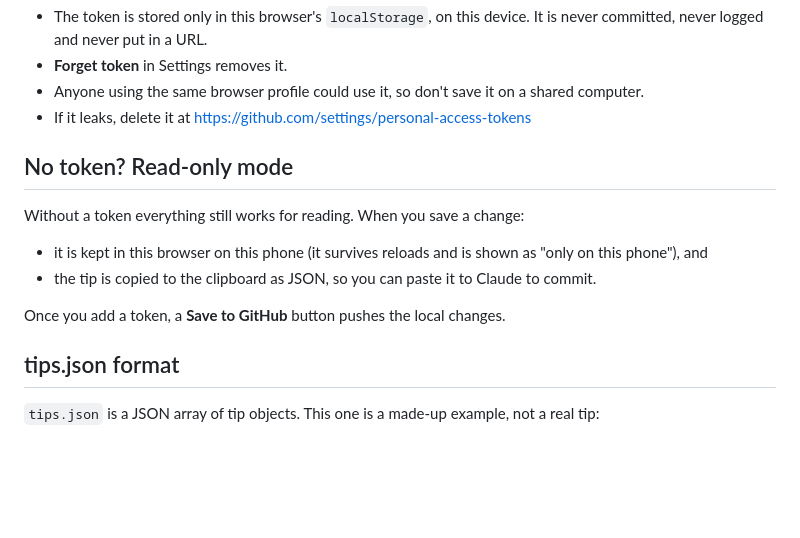
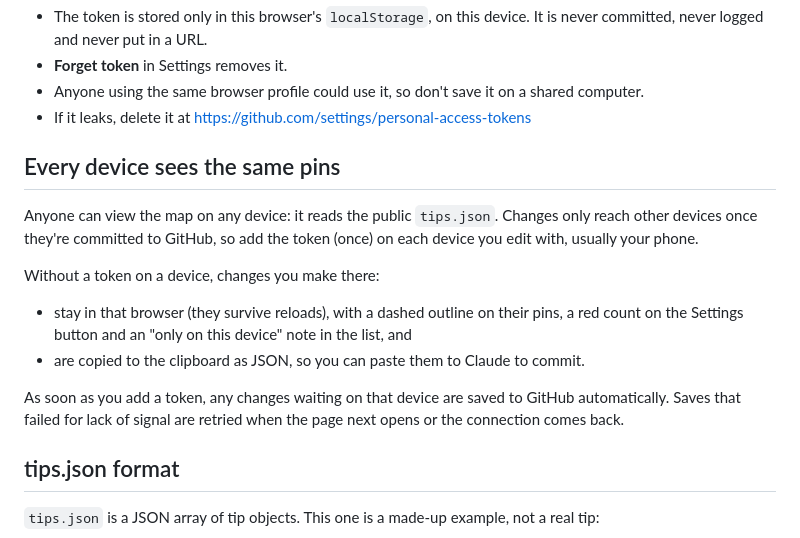
Before and after one commit to harrybbq/drivingRevision, a Markdown page: README.md, the part around the change. Rendered like a GitHub page; blank space fills up the shorter version.

Commit message:
README: explain viewing anywhere vs saving for every device
Co-Authored-By: Claude Opus 5.5 <noreply@anthropic.com>
Claude-Session: https://claude.ai/code/session_01KF9YWBM236jrr1AKDSCmXX

```diff
--- a/README.md
+++ b/README.md
@@ -68,14 +68,16 @@ Tips live in `tips.json` at the root of the repo. There is no other backend.
 - Anyone using the same browser profile could use it, so don't save it on a shared computer.
 - If it leaks, delete it at https://github.com/settings/personal-access-tokens
 
-## No token? Read-only mode
+## Every device sees the same pins
 
-Without a token everything still works for reading. When you save a change:
+Anyone can view the map on any device: it reads the public `tips.json`. Changes only reach other devices once they're committed to GitHub, so add the token (once) on each device you edit with, usually your phone.
 
-- it is kept in this browser on this phone (it survives reloads and is shown as "only on this phone"), and
-- the tip is copied to the clipboard as JSON, so you can paste it to Claude to commit.
+Without a token on a device, changes you make there:
 
-Once you add a token, a **Save to GitHub** button pushes the local changes.
+- stay in that browser (they survive reloads), with a dashed outline on their pins, a red count on the Settings button and an "only on this device" note in the list, and
+- are copied to the clipboard as JSON, so you can paste them to Claude to commit.
+
+As soon as you add a token, any changes waiting on that device are saved to GitHub automatically. Saves that failed for lack of signal are retried when the page next opens or the connection comes back.
 
 ## tips.json format
 
```
